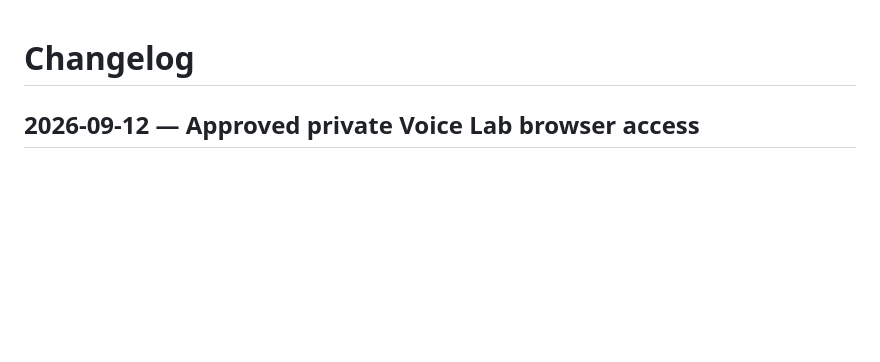
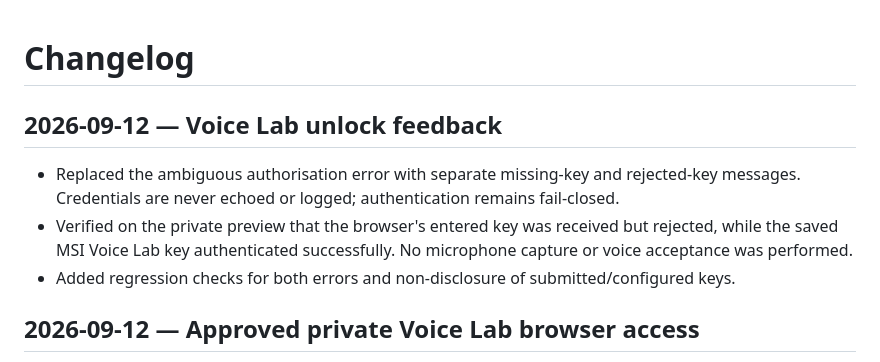
Before and after one commit to lozknowles/llm-fight-club, a Markdown page: CHANGELOG.md, the part around the change. GitHub-like rendering; blank space fills up the shorter version.

Commit message:
Document verified Voice Lab unlock diagnosis

```diff
--- a/CHANGELOG.md
+++ b/CHANGELOG.md
@@ -1,4 +1,10 @@
 # Changelog
+
+## 2026-09-12 — Voice Lab unlock feedback
+
+- Replaced the ambiguous authorisation error with separate missing-key and rejected-key messages. Credentials are never echoed or logged; authentication remains fail-closed.
+- Verified on the private preview that the browser's entered key was received but rejected, while the saved MSI Voice Lab key authenticated successfully. No microphone capture or voice acceptance was performed.
+- Added regression checks for both errors and non-disclosure of submitted/configured keys.
 
 ## 2026-09-12 — Approved private Voice Lab browser access
 
```
